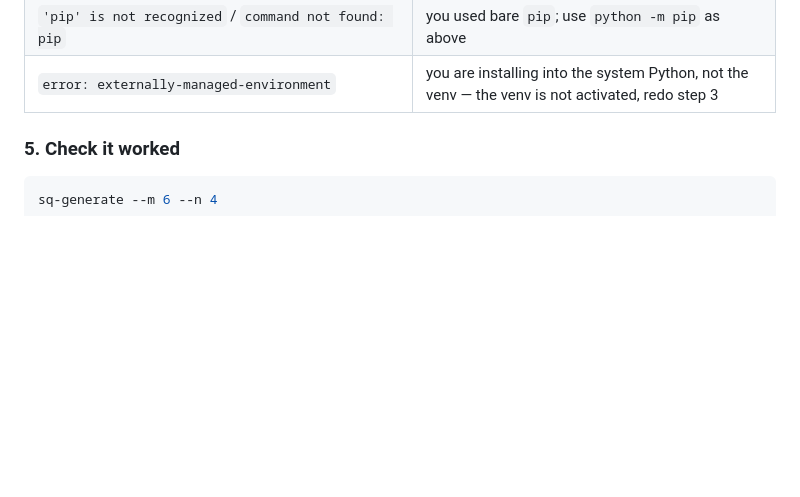
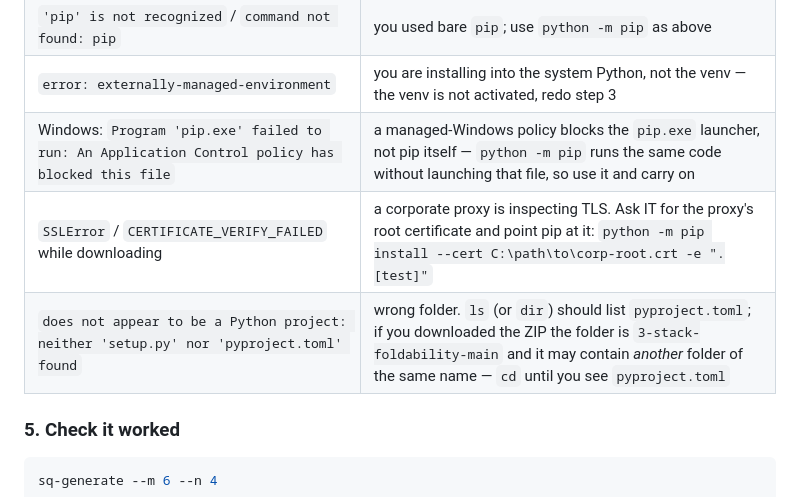
Before and after one commit to curryfarmer/3-stack-foldability, a Markdown page: README.md, the part around the change. Drawn GitHub-style; blank space fills up the shorter version.

Commit message:
docs: add the three managed-Windows install failures
All three are observed, not hypothetical. The Application Control one is live on this repo's own
development machine: `pip.exe` is blocked by policy while `python -m pip` runs the identical code,
because the policy is on launching that file and not on pip. A TLS-inspecting proxy and the
ZIP-nested-folder mistake are the other two ways a corporate Windows box fails this step while
Python, the venv and the network are all fine.

Co-Authored-By: Claude Opus 4.8 <noreply@anthropic.com>

```diff
--- a/README.md
+++ b/README.md
@@ -114,6 +114,9 @@ If it fails, the message usually names the cause:
 | `zsh: no matches found: .[test]` | the quotes were dropped — `".[test]"` must be quoted, brackets are shell wildcards |
 | `'pip' is not recognized` / `command not found: pip` | you used bare `pip`; use `python -m pip` as above |
 | `error: externally-managed-environment` | you are installing into the system Python, not the venv — the venv is not activated, redo step 3 |
+| Windows: `Program 'pip.exe' failed to run: An Application Control policy has blocked this file` | a managed-Windows policy blocks the `pip.exe` launcher, not pip itself — `python -m pip` runs the same code without launching that file, so use it and carry on |
+| `SSLError` / `CERTIFICATE_VERIFY_FAILED` while downloading | a corporate proxy is inspecting TLS. Ask IT for the proxy's root certificate and point pip at it: `python -m pip install --cert C:\path\to\corp-root.crt -e ".[test]"` |
+| `does not appear to be a Python project: neither 'setup.py' nor 'pyproject.toml' found` | wrong folder. `ls` (or `dir`) should list `pyproject.toml`; if you downloaded the ZIP the folder is `3-stack-foldability-main` and it may contain *another* folder of the same name — `cd` until you see `pyproject.toml` |
 
 ### 5. Check it worked
 
```
